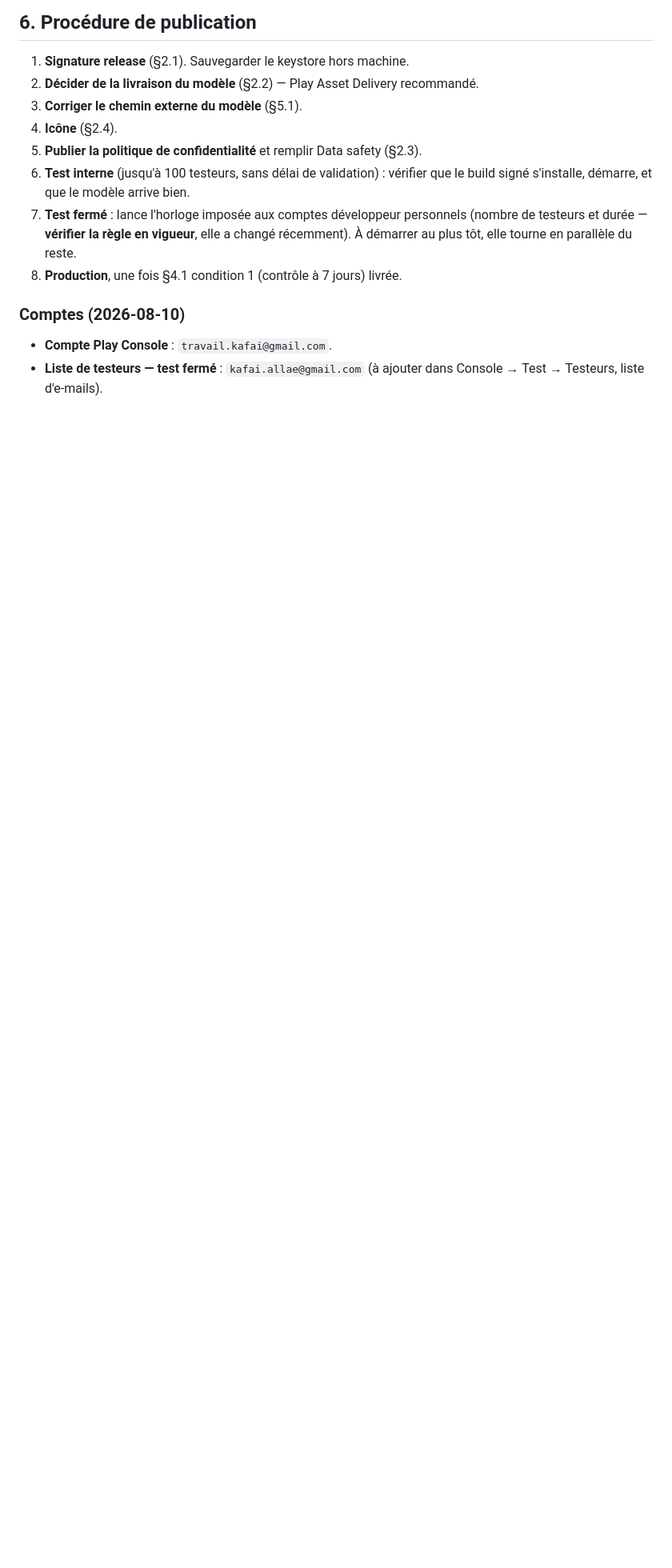
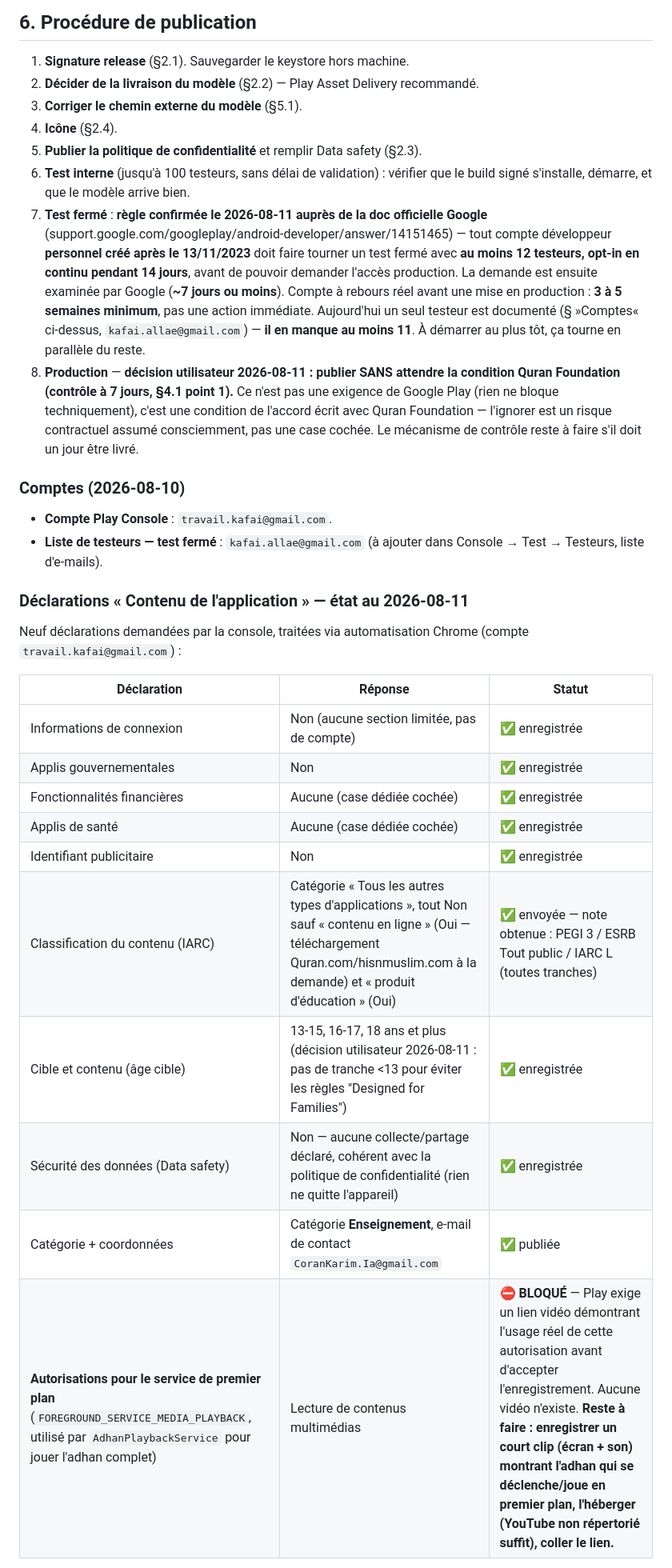
Before and after one commit to travailkafai-hub/coran-karim, a Markdown page: PUBLICATION_PLAY.md, the part around one of its changes. Shown at 80% size. GitHub-like rendering; blank space fills up the shorter version.

Commit message:
Publication : regles du test ferme confirmees, et declarations de contenu
Documentation restee non commitee depuis le 2026-08-11, versee ici pour
repartir d'un arbre propre avant le chantier Coach.

Regle du test ferme verifiee aupres de la doc officielle Google : tout compte
developpeur personnel cree apres le 13/11/2023 doit faire tourner un test
ferme avec au moins 12 testeurs en opt-in continu pendant 14 jours, puis une
revue de ~7 jours. Compte a rebours reel avant production : 3 a 5 semaines,
pas une action immediate.

Decision utilisateur consignee : publier sans attendre le controle a 7 jours
de la condition Quran Foundation -- ce n'est pas une exigence de Google Play,
c'est un risque contractuel assume sciemment.

Co-Authored-By: Claude Opus 5 <noreply@anthropic.com>

```diff
--- a/PUBLICATION_PLAY.md
+++ b/PUBLICATION_PLAY.md
@@ -522,13 +522,44 @@ droits sont éteints.
 5. **Publier la politique de confidentialité** et remplir Data safety (§2.3).
 6. **Test interne** (jusqu'à 100 testeurs, sans délai de validation) : vérifier
    que le build signé s'installe, démarre, et que le modèle arrive bien.
-7. **Test fermé** : lance l'horloge imposée aux comptes développeur personnels
-   (nombre de testeurs et durée — **vérifier la règle en vigueur**, elle a
-   changé récemment). À démarrer au plus tôt, elle tourne en parallèle du reste.
-8. **Production**, une fois §4.1 condition 1 (contrôle à 7 jours) livrée.
+7. **Test fermé** : **règle confirmée le 2026-08-11 auprès de la doc officielle
+   Google** (support.google.com/googleplay/android-developer/answer/14151465)
+   — tout compte développeur **personnel créé après le 13/11/2023** doit faire
+   tourner un test fermé avec **au moins 12 testeurs, opt-in en continu
+   pendant 14 jours**, avant de pouvoir demander l'accès production. La
+   demande est ensuite examinée par Google (**~7 jours ou moins**). Compte à
+   rebours réel avant une mise en production : **3 à 5 semaines minimum**,
+   pas une action immédiate. Aujourd'hui un seul testeur est documenté
+   (§ »Comptes« ci-dessus, `kafai.allae@gmail.com`) — **il en manque au moins
+   11**. À démarrer au plus tôt, ça tourne en parallèle du reste.
+8. **Production** — **décision utilisateur 2026-08-11 : publier SANS attendre
+   la condition Quran Foundation (contrôle à 7 jours, §4.1 point 1).** Ce
+   n'est pas une exigence de Google Play (rien ne bloque techniquement), c'est
+   une condition de l'accord écrit avec Quran Foundation — l'ignorer est un
+   risque contractuel assumé consciemment, pas une case cochée. Le mécanisme
+   de contrôle reste à faire s'il doit un jour être livré.
 
 ### Comptes (2026-08-10)
 
 - **Compte Play Console** : `travail.kafai@gmail.com`.
 - **Liste de testeurs — test fermé** : `kafai.allae@gmail.com` (à ajouter dans
   Console → Test → Testeurs, liste d'e-mails).
+
+### Déclarations « Contenu de l'application » — état au 2026-08-11
+
+Neuf déclarations demandées par la console, traitées via automatisation
+Chrome (compte `travail.kafai@gmail.com`) :
+
+| Déclaration | Réponse | Statut |
+|---|---|---|
+| Informations de connexion | Non (aucune section limitée, pas de compte) | ✅ enregistrée |
+| Applis gouvernementales | Non | ✅ enregistrée |
+| Fonctionnalités financières | Aucune (case dédiée cochée) | ✅ enregistrée |
+| Applis de santé | Aucune (case dédiée cochée) | ✅ enregistrée |
+| Identifiant publicitaire | Non | ✅ enregistrée |
+| Classification du contenu (IARC) | Catégorie « Tous les autres types d'applications », tout Non sauf « contenu en ligne » (Oui — téléchargement Quran.com/hisnmuslim.com à la demande) et « produit d'éducation » (Oui) | ✅ envoyée — note obtenue : PEGI 3 / ESRB Tout public / IARC L (toutes tranches) |
+| Cible et contenu (âge cible) | 13-15, 16-17, 18 ans et plus (décision utilisateur 2026-08-11 : pas de tranche <13 pour éviter les règles "Designed for Families") | ✅ enregistrée |
+| Sécurité des données (Data safety) | Non — aucune collecte/partage déclaré, cohérent avec la politique de confidentialité (rien ne quitte l'appareil) | ✅ enregistrée |
+| Catégorie + coordonnées | Catégorie **Enseignement**, e-mail de contact `CoranKarim.Ia@gmail.com` | ✅ publiée |
+| **Autorisations pour le service de premier plan** (`FOREGROUND_SERVICE_MEDIA_PLAYBACK`, utilisé par `AdhanPlaybackService` pour jouer l'adhan complet) | Lecture de contenus multimédias | ⛔ **BLOQUÉ** — Play exige un lien vidéo démontrant l'usage réel de cette autorisation avant d'accepter l'enregistrement. Aucune vidéo n'existe. **Reste à faire : enregistrer un court clip (écran + son) montrant l'adhan qui se déclenche/joue en premier plan, l'héberger (YouTube non répertorié suffit), coller le lien.** |
+
```
Also changed, not shown: other parts of PUBLICATION_PLAY.md (+25 -0 lines).
